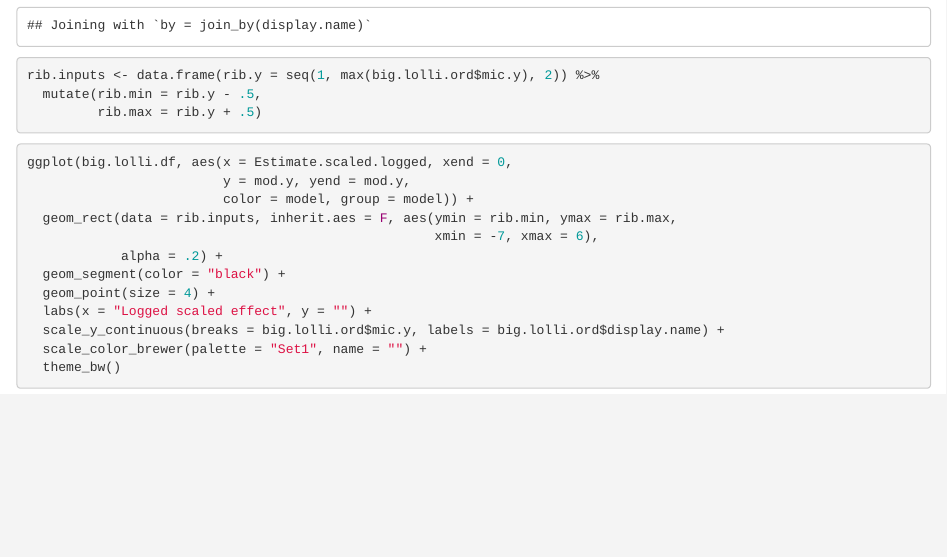
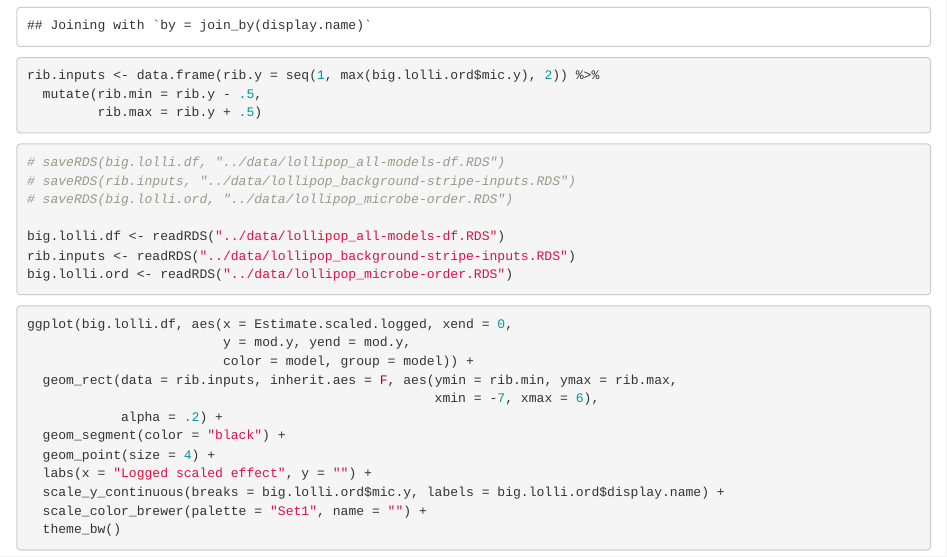
Before and after one commit to spakowiczlab/fitness, an R Markdown document (exploratory/scripts/visualize_longitudinal-fixed-effects.Rmd): the page in a window 1100 px wide, from 7150 px down. Rendered offline with R 4.5, knitr and Pandoc, with nearby package versions; some code elsewhere in the file could not run offline.

Commit message:
Save combined lollipop effects plot objects

````diff
--- a/exploratory/scripts/visualize_longitudinal-fixed-effects.Rmd
+++ b/exploratory/scripts/visualize_longitudinal-fixed-effects.Rmd
@@ -266,7 +266,17 @@ rib.inputs <- data.frame(rib.y = seq(1, max(big.lolli.ord$mic.y), 2)) %>%
          rib.max = rib.y + .5)
 ```
 
-```{r}
+```{r directly save or read lollipop data}
+# saveRDS(big.lolli.df, "../data/lollipop_all-models-df.RDS")
+# saveRDS(rib.inputs, "../data/lollipop_background-stripe-inputs.RDS")
+# saveRDS(big.lolli.ord, "../data/lollipop_microbe-order.RDS")
+
+big.lolli.df <- readRDS("../data/lollipop_all-models-df.RDS")
+rib.inputs <- readRDS("../data/lollipop_background-stripe-inputs.RDS")
+big.lolli.ord <- readRDS("../data/lollipop_microbe-order.RDS")
+```
+
+```{r plot all sig from all models on one lollipop}
 ggplot(big.lolli.df, aes(x = Estimate.scaled.logged, xend = 0,
                          y = mod.y, yend = mod.y,
                          color = model, group = model)) +
````
Also changed, not shown: exploratory/data/lollipop_all-models-df.RDS (added), exploratory/data/lollipop_background-stripe-inputs.RDS (added), exploratory/data/lollipop_microbe-order.RDS (added), exploratory/figures/longitudinal_fixeffect_IADL.svg, exploratory/figures/longitudinal_fixeffect_PROMIS.svg.
